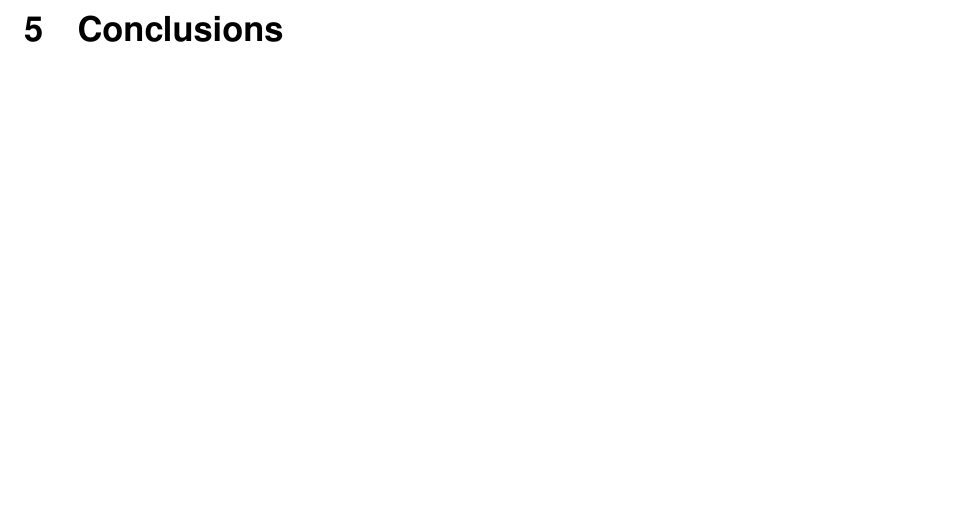
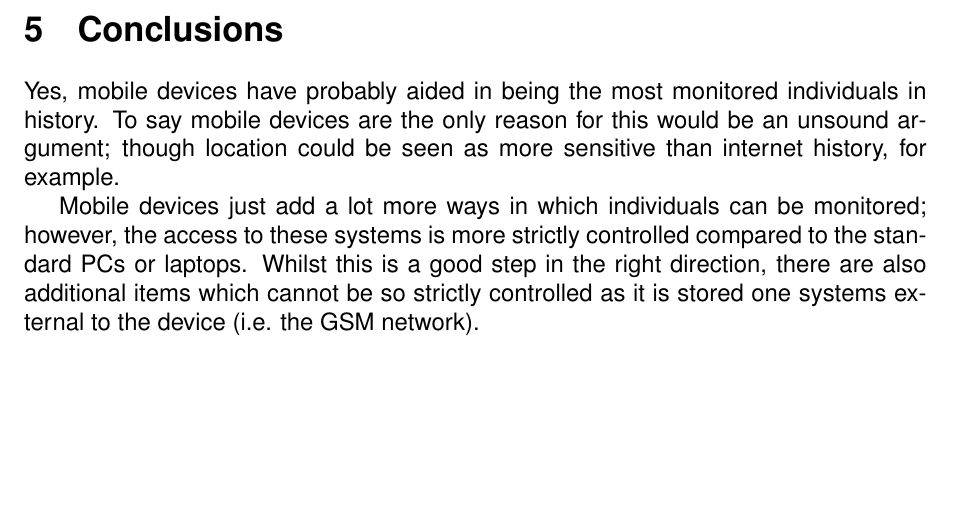
Before and after one commit to SoftlySplinter/sem2220-assign4, a LaTeX document (report.tex): part of page 10 of 12, cut so that both start at the same text. Compiled offline with pdfLaTeX.

Commit message:
2000 limit hit.

```diff
--- a/report.tex
+++ b/report.tex
@@ -314,6 +314,17 @@ to the user, rather than just the protect API elements an application has.
 \newpage
 \section{Conclusions}
 
+Yes, mobile devices have probably aided in being the most monitored individuals
+in history. To say mobile devices are the only reason for this would be an
+unsound argument; though location could be seen as more sensitive than internet
+history, for example.
+
+Mobile devices just add a lot more ways in which individuals can be monitored;
+however, the access to these systems is more strictly controlled compared to
+the standard PCs or laptops. Whilst this is a good step in the right direction,
+there are also additional items which cannot be so strictly controlled as it is
+stored one systems external to the device (i.e. the \gls{GSM} network).
+
 \newpage
 \bibliographystyle{IEEEtran}
 \bibliography{citations}
```
Also changed, not shown: report.pdf.
